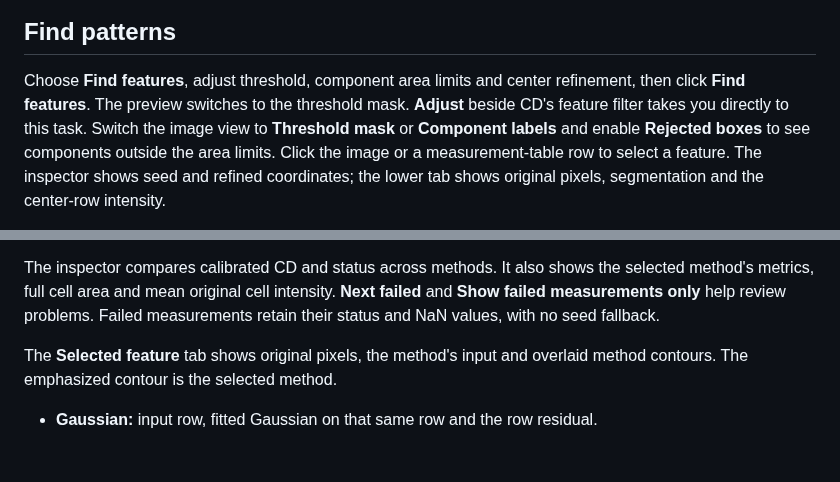
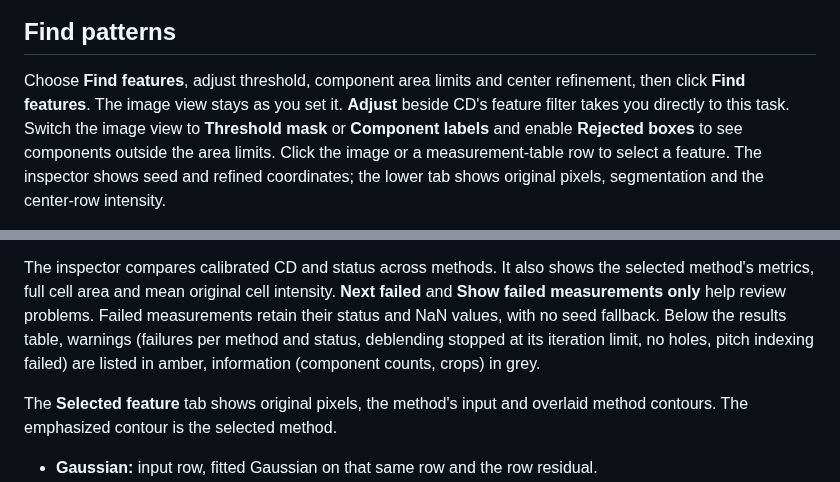
Before and after one commit to ywk3484/ImageProcessor_new, a Markdown page: docs/workbench.md, 2 parts joined by grey strips. Drawn GitHub-style; blank space fills up the shorter version.

```diff
--- a/docs/workbench.md
+++ b/docs/workbench.md
@@ -82,8 +108,8 @@ when switching tasks or pages, until another image is opened.
 ## Find patterns
 
 Choose **Find features**, adjust threshold, component area limits and center
-refinement, then click **Find features**. The preview switches to the threshold
-mask. **Adjust** beside CD's feature filter takes you directly to this task.
+refinement, then click **Find features**. The image view stays as you set it.
+**Adjust** beside CD's feature filter takes you directly to this task.
 Switch the image view to **Threshold mask** or **Component
 labels** and enable **Rejected boxes** to see components outside the area limits.
 Click the image or a measurement-table row to select a feature. The inspector
@@ -115,6 +141,9 @@ The inspector compares calibrated CD and status across methods. It also shows
 the selected method's metrics, full cell area and mean original cell intensity.
 **Next failed** and **Show failed measurements only** help review problems.
 Failed measurements retain their status and NaN values, with no seed fallback.
+Below the results table, warnings (failures per method and status, deblending
+stopped at its iteration limit, no holes, pitch indexing failed) are listed in
+amber, information (component counts, crops) in grey.
 
 The **Selected feature** tab shows original pixels, the method's input and
 overlaid method contours. The emphasized contour is the selected method.
```
Also changed, not shown: other parts of docs/workbench.md (+74 -35 lines), tasks/todo.md (+19 -1 lines), docs/images/workbench.png, 6 other files.
